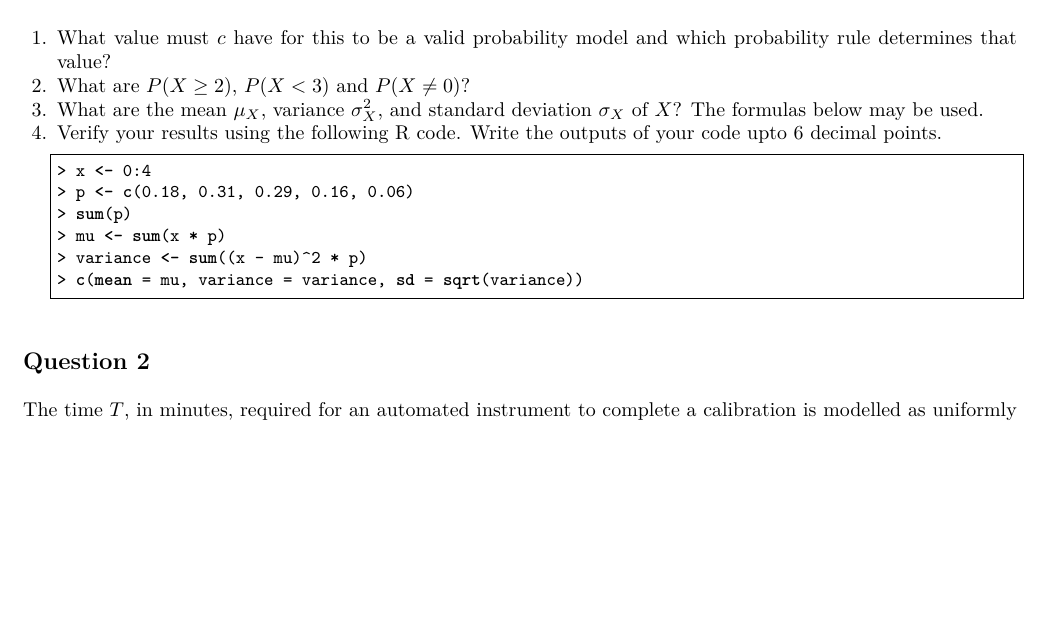
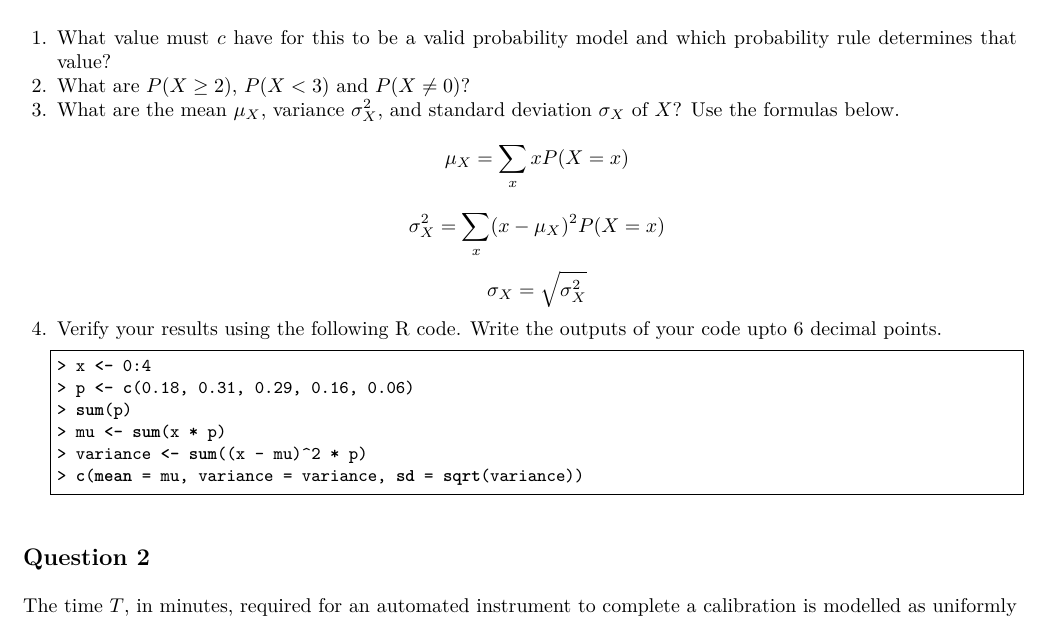
Before and after one commit to Ali-Raisolsadat/Ali-Raisolsadat.github.io, a LaTeX problem sheet (course material/stat1210/stat1210-assignments/assignment-2/stat1210-assignment-2.tex): part of page 2 of 6, cut so that both start at the same text, the shorter picture padded with empty space. Compiled offline with XeLaTeX.

Commit message:
updated assignment 2

```diff
--- a/course material/stat1210/stat1210-assignments/assignment-2/stat1210-assignment-2.tex
+++ b/course material/stat1210/stat1210-assignments/assignment-2/stat1210-assignment-2.tex
@@ -64,7 +65,10 @@ Let \(X\) be the number of seedlings, out of four, that show measurable root gro
 \tightlist
 	\item What value must \(c\) have for this to be a valid probability model and which probability rule determines that value?
 	\item What are \(P(X\ge 2)\), \(P(X<3)\) and \(P(X\ne 0)\)?
-	\item What are the mean \(\mu_X\), variance \(\sigma_X^2\), and standard deviation \(\sigma_X\) of \(X\)? The formulas below may be used.
+	\item What are the mean \(\mu_X\), variance \(\sigma_X^2\), and standard deviation \(\sigma_X\) of \(X\)? Use the formulas below.
+	$$\mu_X = \sum_x xP(X=x)$$
+    	$$\sigma_X^2 = \sum_x (x-\mu_X)^2 P(X=x)$$
+	$$\sigma_X = \sqrt{\sigma_X^2}$$
 	\item Verify your results using the following R code. Write the outputs of your code upto 6 decimal points.
 \begin{lstlisting}[language=R]
 > x <- 0:4
@@ -74,8 +78,8 @@ Let \(X\) be the number of seedlings, out of four, that show measurable root gro
 > variance <- sum((x - mu)^2 * p)
 > c(mean = mu, variance = variance, sd = sqrt(variance))
 \end{lstlisting}
+\end{enumerate}
 
-\end{enumerate}
 
 % =======================================
 % Question 2
```
Also changed, not shown: course material/stat1210/stat1210-assignments/assignment-2/stat1210-assignment-2.pdf, course material/stat1210/stat1210-assignments/assignment-2/stat1210-assignment-2.tex (5 more changed lines), 4 other files.
